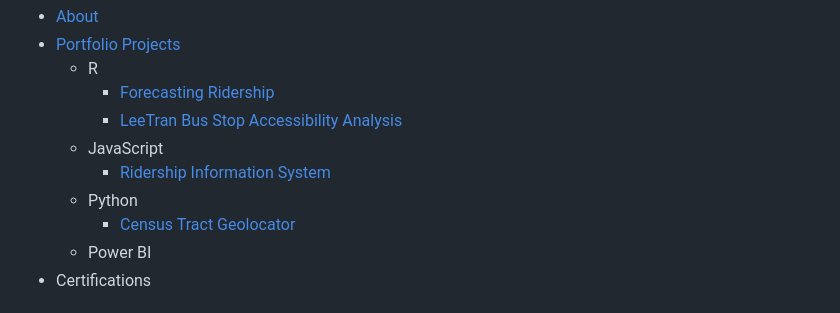
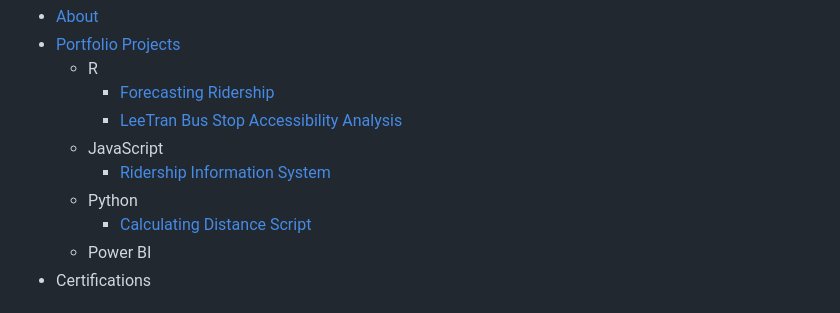
Before and after one commit to Jariush/Analytics-Portfolio, a Markdown page: README.md, the part around the change. Rendered like a GitHub page.

```diff
--- a/README.md
+++ b/README.md
@@ -16,7 +16,7 @@ Below are some of the projects I have worked on!
   * JavaScript
     * [Ridership Information System](https://github.com/Jariush/Analytics-Portfoilio/blob/main/README.md#ridership-information-system)
   * Python
-    * [Census Tract Geolocator](https://github.com/Jariush/Analytics-Portfoilio/blob/main/README.md#calculating-proximity-to-bus-stop)
+    * [Calculating Distance Script](https://github.com/Jariush/Analytics-Portfoilio/blob/main/README.md#calculating-proximity-to-bus-stop)
   * Power BI
 * Certifications
 
```
